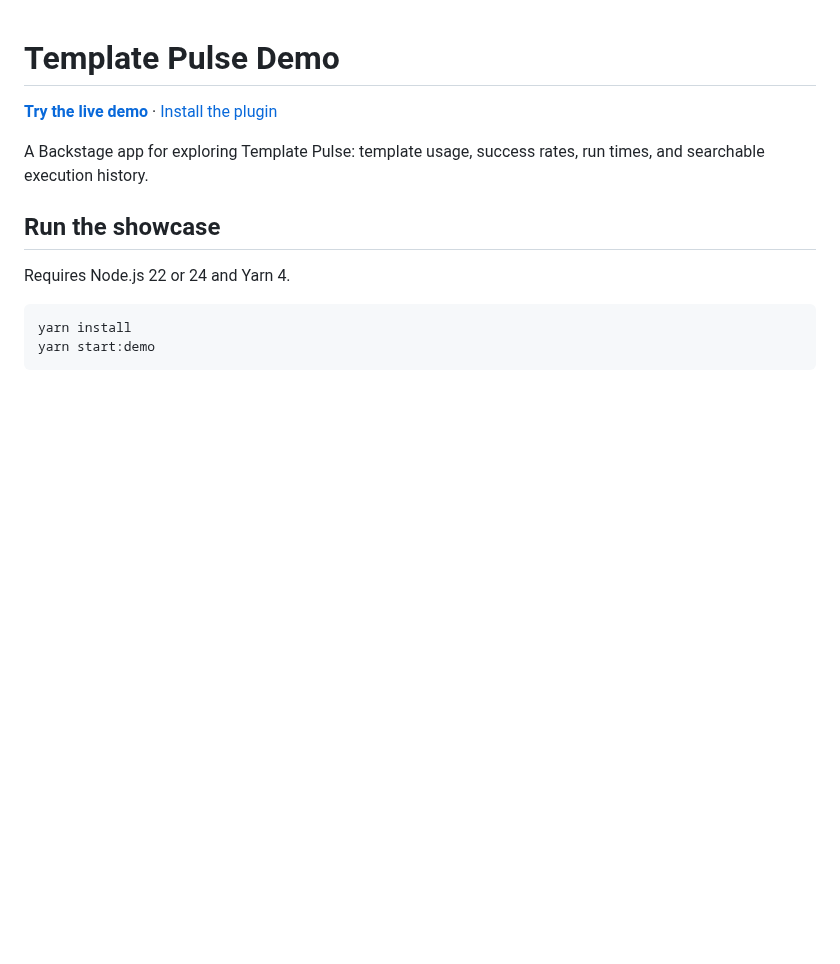
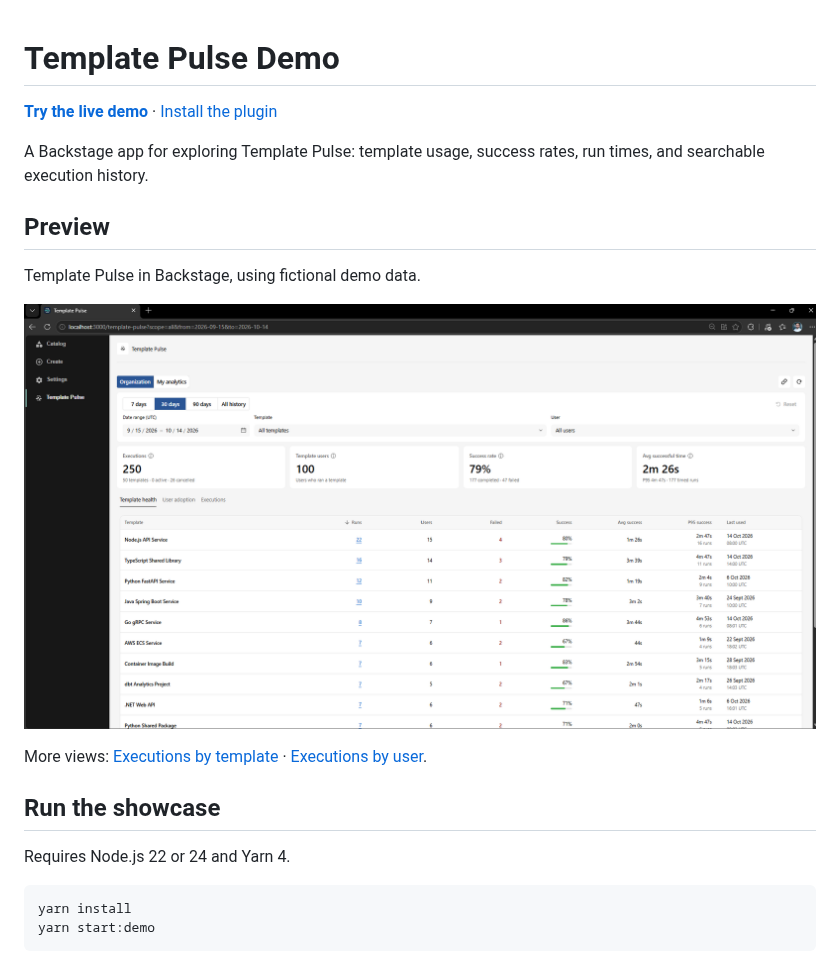
Before and after one commit to alibayramli/template-pulse-demo, a Markdown page: README.md, the part around the change. Rendered like a GitHub page; pictures changed too: docs/assets/screenshots/template-health.png (added); blank space fills up the shorter version.

Commit message:
chore: add plugin screenshots

```diff
--- a/README.md
+++ b/README.md
@@ -3,6 +3,14 @@
 **[Try the live demo](https://alibayramli.github.io/template-pulse-demo/)** · [Install the plugin](https://github.com/alibayramli/template-pulse#add-to-backstage)
 
 A Backstage app for exploring Template Pulse: template usage, success rates, run times, and searchable execution history.
+
+## Preview
+
+Template Pulse in Backstage, using fictional demo data.
+
+![Template health overview showing usage, success rates, and run times in Backstage](docs/assets/screenshots/template-health.png)
+
+More views: [Executions by template](docs/assets/screenshots/executions-by-template.png) · [Executions by user](docs/assets/screenshots/executions-by-user.png).
 
 ## Run the showcase
 
```
Also changed, not shown: docs/assets/screenshots/executions-by-template.png (added), docs/assets/screenshots/executions-by-user.png (added).
